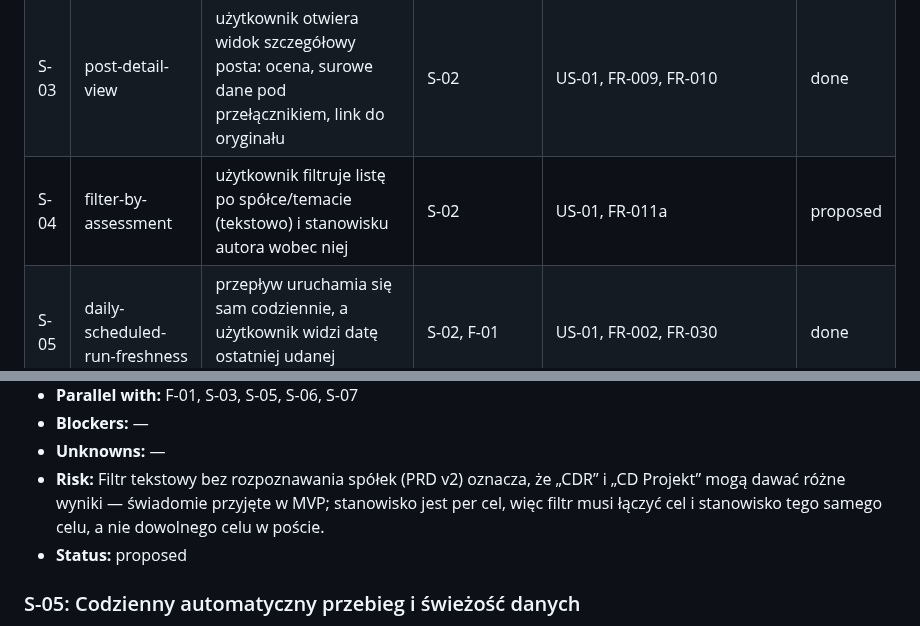
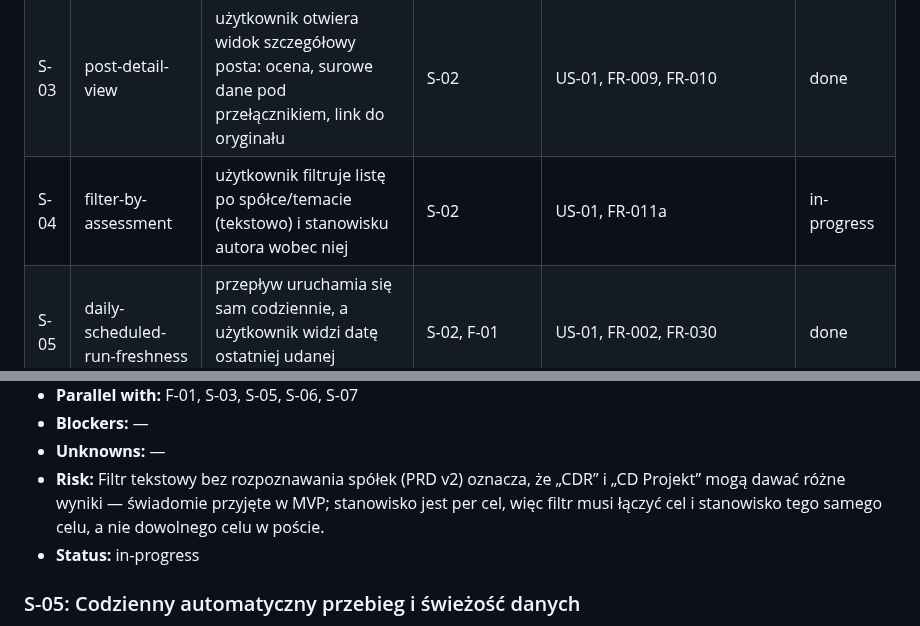
Before and after one commit to kwmacioszek/szczur-radar, a Markdown page: context/foundation/roadmap.md, 2 parts joined by grey strips. Rendered like a GitHub page.

```diff
--- a/context/foundation/roadmap.md
+++ b/context/foundation/roadmap.md
@@ -82,7 +82,7 @@ Na Wykopie (#gielda) i Reddicie codziennie pojawiają się setki postów o inwes
 | S-01 | admin-bootstrap-and-login      | operator tworzy pierwszego admina przez CLI; admin loguje się i wylogowuje; niezalogowany widzi tylko ekran logowania           | —             | FR-012, FR-013, FR-014, FR-015, FR-026, NFR (każdy chroniony zasób wymaga uwierzytelnienia — komplet testów autoryzacji), NFR (brak wglądu w dane cudzych kont)                          | done |
 | S-02 | first-assessed-wykop-feed      | zalogowany użytkownik widzi chronologiczną listę postów z Wykopu ocenionych przez LLM                                           | S-01, F-02    | US-01, FR-001, FR-003, FR-004, FR-005, FR-006, FR-007, NFR (surowy payload oddzielony od danych aplikacji, bezstratny i kompresowalny), NFR (nowe źródło = tylko pozyskanie + mapowanie) | done        |
 | S-03 | post-detail-view               | użytkownik otwiera widok szczegółowy posta: ocena, surowe dane pod przełącznikiem, link do oryginału                            | S-02          | US-01, FR-009, FR-010                                                                                                                                                                    | done |
-| S-04 | filter-by-assessment           | użytkownik filtruje listę po spółce/temacie (tekstowo) i stanowisku autora wobec niej                                           | S-02          | US-01, FR-011a                                                                                                                                                                           | proposed |
+| S-04 | filter-by-assessment           | użytkownik filtruje listę po spółce/temacie (tekstowo) i stanowisku autora wobec niej                                           | S-02          | US-01, FR-011a                                                                                                                                                                           | in-progress |
 | S-05 | daily-scheduled-run-freshness  | przepływ uruchamia się sam codziennie, a użytkownik widzi datę ostatniej udanej aktualizacji                                    | S-02, F-01    | US-01, FR-002, FR-030                                                                                                                                                                    | done        |
 | S-06 | pipeline-run-history-dashboard | admin widzi historię przebiegów (kiedy, status, wynik) i wyraźny sygnał nieudanego przebiegu                                    | S-05, S-01    | FR-021, FR-015, NFR (operator dostaje widoczny sygnał awarii przebiegu)                                                                                                                  | proposed |
 | S-07 | cli-user-onboarding            | admin tworzy konto przez CLI, zaproszony ustawia hasło przez jednorazowy link i się loguje                                      | S-01, F-03    | US-02, FR-018, FR-027, FR-028                                                                                                                                                            | done        |
@@ -217,7 +217,7 @@ Foundations below assume these are present and do NOT re-scaffold them.
 - **Blockers:** —
 - **Unknowns:** —
 - **Risk:** Filtr tekstowy bez rozpoznawania spółek (PRD v2) oznacza, że „CDR” i „CD Projekt” mogą dawać różne wyniki — świadomie przyjęte w MVP; stanowisko jest per cel, więc filtr musi łączyć cel i stanowisko tego samego celu, a nie dowolnego celu w poście.
-- **Status:** proposed
+- **Status:** in-progress
 
 ### S-05: Codzienny automatyczny przebieg i świeżość danych
 
```
Also changed, not shown: docs/visuals/roadmap-mvp.png, 5 other files.
